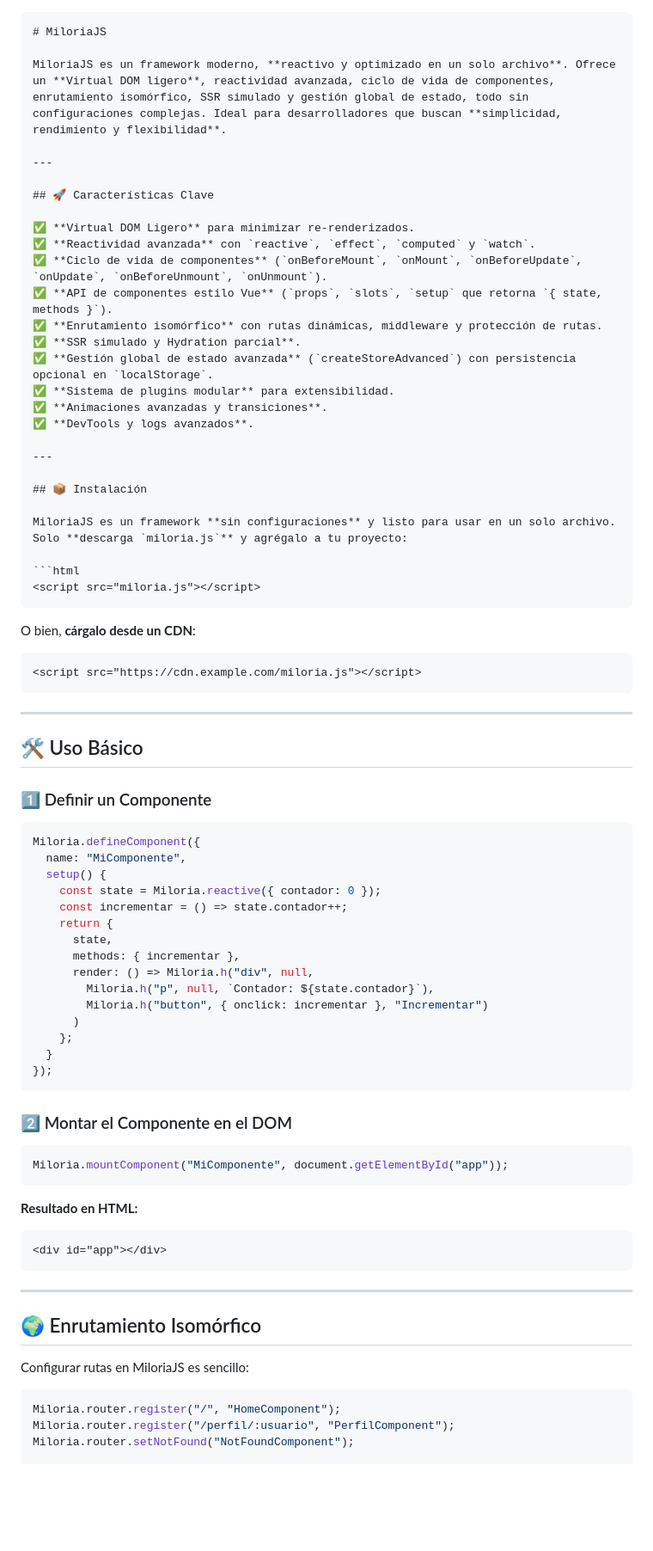
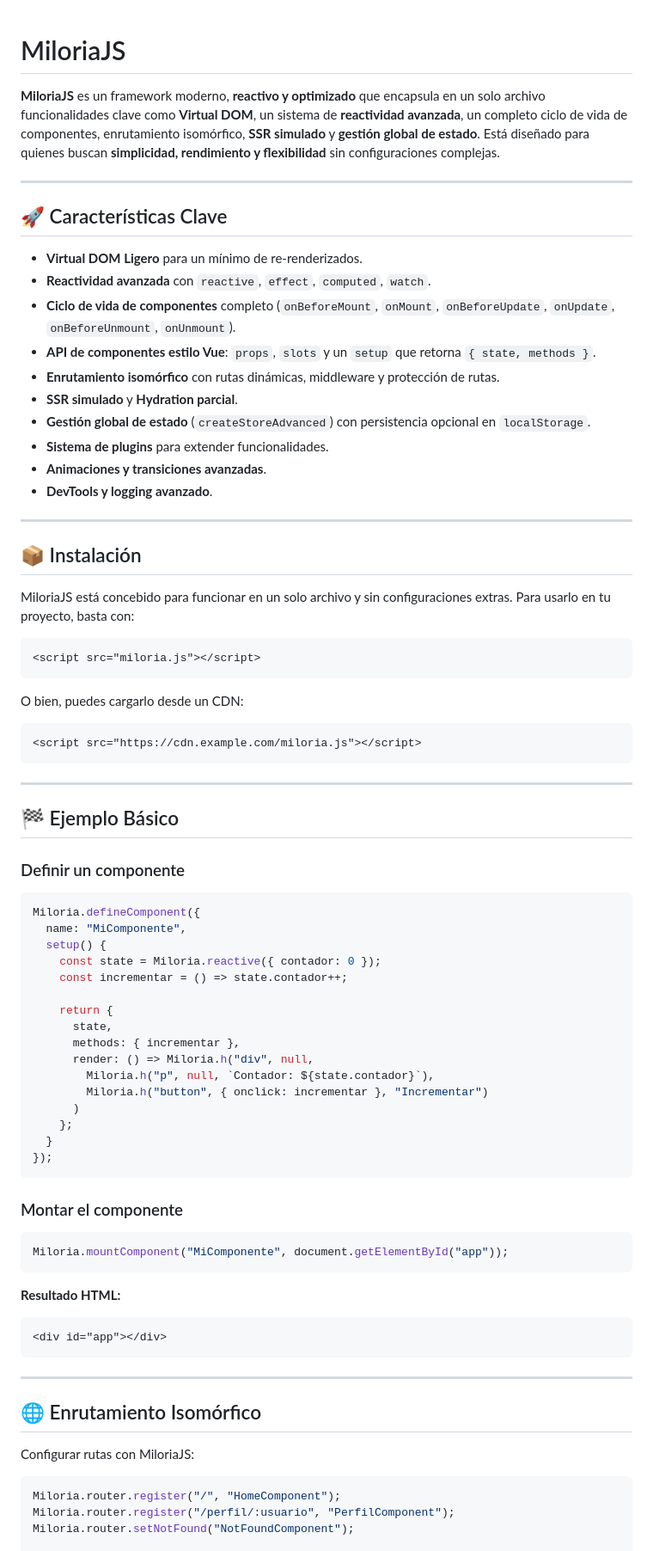
Before and after one commit to XenaMVPs/MiloriaJS, a Markdown page: README.md, the part around one of its changes. Shown at 86% size. Rendered like a GitHub page; blank space fills up the shorter version.

````diff
--- a/README.md
+++ b/README.md
@@ -1,34 +1,34 @@
-```markdown
+
 # MiloriaJS
 
-MiloriaJS es un framework moderno, **reactivo y optimizado en un solo archivo**. Ofrece un **Virtual DOM ligero**, reactividad avanzada, ciclo de vida de componentes, enrutamiento isomórfico, SSR simulado y gestión global de estado, todo sin configuraciones complejas. Ideal para desarrolladores que buscan **simplicidad, rendimiento y flexibilidad**.
+**MiloriaJS** es un framework moderno, **reactivo y optimizado** que encapsula en un solo archivo funcionalidades clave como **Virtual DOM**, un sistema de **reactividad avanzada**, un completo ciclo de vida de componentes, enrutamiento isomórfico, **SSR simulado** y **gestión global de estado**. Está diseñado para quienes buscan **simplicidad, rendimiento y flexibilidad** sin configuraciones complejas.
 
 ---
 
 ## 🚀 Características Clave
 
-✅ **Virtual DOM Ligero** para minimizar re-renderizados.
-✅ **Reactividad avanzada** con `reactive`, `effect`, `computed` y `watch`.
-✅ **Ciclo de vida de componentes** (`onBeforeMount`, `onMount`, `onBeforeUpdate`, `onUpdate`, `onBeforeUnmount`, `onUnmount`).
-✅ **API de componentes estilo Vue** (`props`, `slots`, `setup` que retorna `{ state, methods }`).
-✅ **Enrutamiento isomórfico** con rutas dinámicas, middleware y protección de rutas.
-✅ **SSR simulado y Hydration parcial**.
-✅ **Gestión global de estado avanzada** (`createStoreAdvanced`) con persistencia opcional en `localStorage`.
-✅ **Sistema de plugins modular** para extensibilidad.
-✅ **Animaciones avanzadas y transiciones**.
-✅ **DevTools y logs avanzados**.
+- **Virtual DOM Ligero** para un mínimo de re-renderizados.
+- **Reactividad avanzada** con `reactive`, `effect`, `computed`, `watch`.
+- **Ciclo de vida de componentes** completo (`onBeforeMount`, `onMount`, `onBeforeUpdate`, `onUpdate`, `onBeforeUnmount`, `onUnmount`).
+- **API de componentes estilo Vue**: `props`, `slots` y un `setup` que retorna `{ state, methods }`.
+- **Enrutamiento isomórfico** con rutas dinámicas, middleware y protección de rutas.
+- **SSR simulado** y **Hydration parcial**.
+- **Gestión global de estado** (`createStoreAdvanced`) con persistencia opcional en `localStorage`.
+- **Sistema de plugins** para extender funcionalidades.
+- **Animaciones y transiciones avanzadas**.
+- **DevTools y logging avanzado**.
 
 ---
 
 ## 📦 Instalación
 
-MiloriaJS es un framework **sin configuraciones** y listo para usar en un solo archivo. Solo **descarga `miloria.js`** y agrégalo a tu proyecto:
+MiloriaJS está concebido para funcionar en un solo archivo y sin configuraciones extras. Para usarlo en tu proyecto, basta con:
 
 ```html
 <script src="miloria.js"></script>
 ```
 
-O bien, **cárgalo desde un CDN**:
+O bien, puedes cargarlo desde un CDN:
 
 ```html
 <script src="https://cdn.example.com/miloria.js"></script>
@@ -36,9 +36,9 @@ O bien, **cárgalo desde un CDN**:
 
 ---
 
-## 🛠️ Uso Básico
+## 🏁 Ejemplo Básico
 
-### 1️⃣ Definir un Componente
+### Definir un componente
 
 ```js
 Miloria.defineComponent({
@@ -46,6 +46,7 @@ Miloria.defineComponent({
   setup() {
     const state = Miloria.reactive({ contador: 0 });
     const incrementar = () => state.contador++;
+
     return {
       state,
       methods: { incrementar },
@@ -58,13 +59,13 @@ Miloria.defineComponent({
 });
 ```
 
-### 2️⃣ Montar el Componente en el DOM
+### Montar el componente
 
 ```js
 Miloria.mountComponent("MiComponente", document.getElementById("app"));
 ```
 
-**Resultado en HTML:**
+**Resultado HTML:**
 
 ```html
 <div id="app"></div>
@@ -72,9 +73,9 @@ Miloria.mountComponent("MiComponente", document.getElementById("app"));
 
 ---
 
-## 🌍 Enrutamiento Isomórfico
+## 🌐 Enrutamiento Isomórfico
 
-Configurar rutas en MiloriaJS es sencillo:
+Configurar rutas con MiloriaJS:
 
 ```js
 Miloria.router.register("/", "HomeComponent");
````
Also changed, not shown: other parts of README.md (+25 -18 lines).
